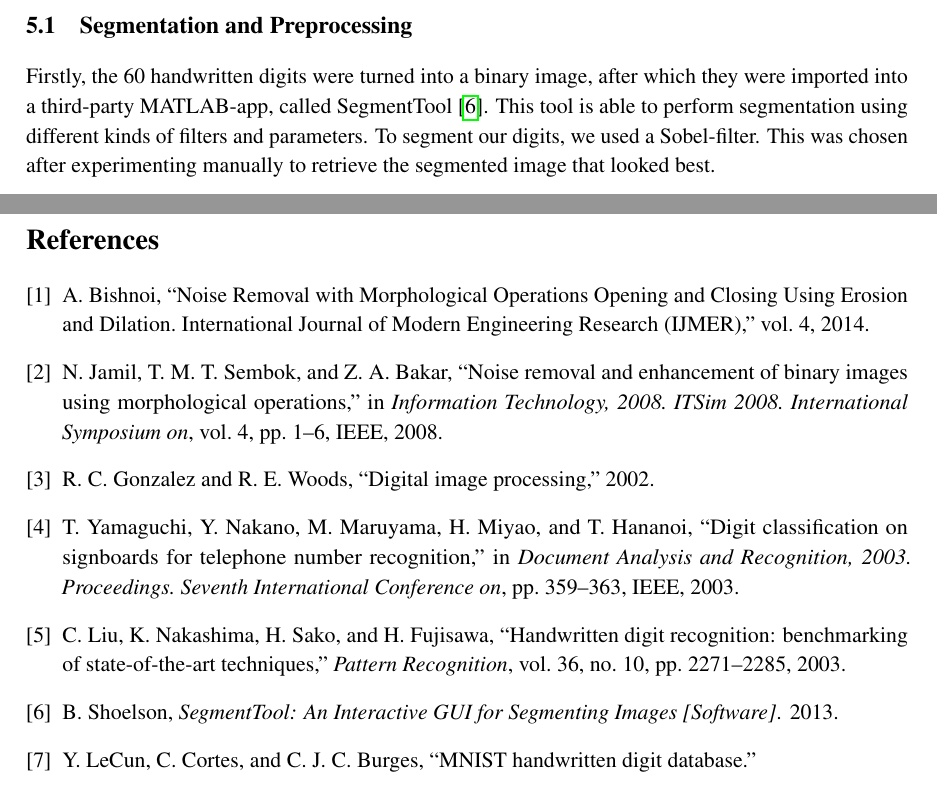
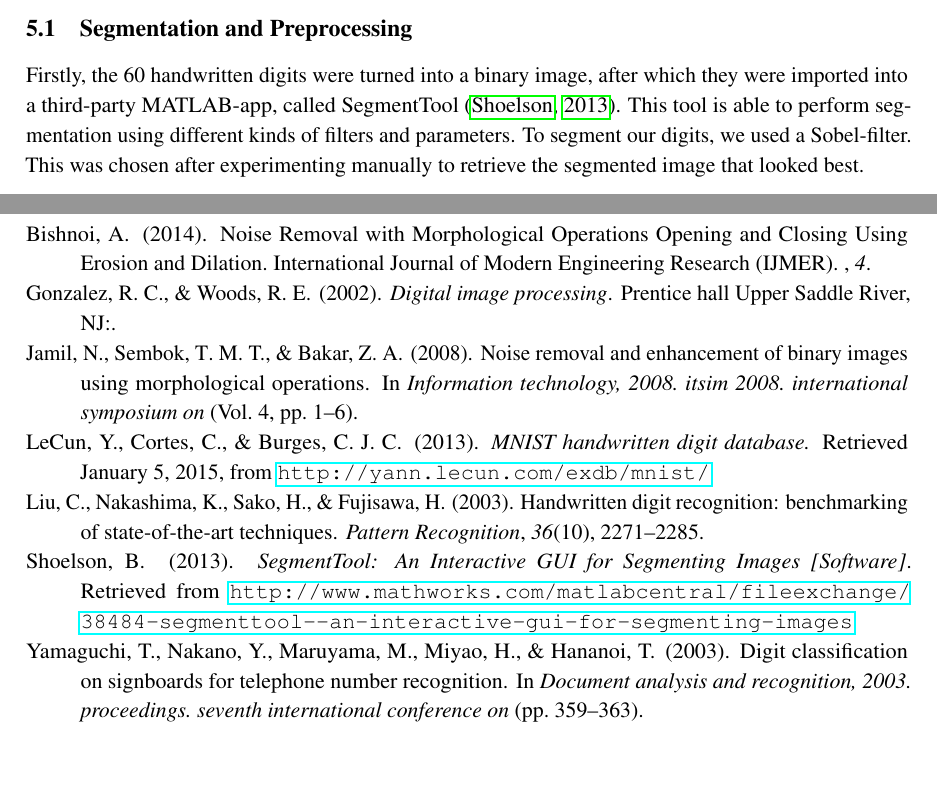
Before and after one commit to ttphan/PatternRecognition, a LaTeX document (doc/FinalReport.tex, which reads doc/refs.bib): two parts of pages 6 and 9 of 9 before the commit and two parts of pages 6 and 10 of 10 after it, joined at a grey line, cut so that both start at the same text. Compiled offline with pdfLaTeX.

Commit message:
Apa style

```diff
--- a/doc/FinalReport.tex
+++ b/doc/FinalReport.tex
@@ -4,10 +4,12 @@
 \usepackage{amsthm}
 \usepackage{amssymb}
 \usepackage{caption}
-\usepackage{cite}
 
 \usepackage[pdfstartview=FitH,pdfpagemode=UseNone]{hyperref}
 \usepackage[letterspace=40]{microtype}
+
+\usepackage{apacite}
+\bibliographystyle{apacite}
 
 \usepackage{a4wide,times}
 \usepackage{graphicx}
--- a/doc/refs.bib
+++ b/doc/refs.bib
@@ -43,9 +43,10 @@ url = {http://www.mathworks.com/matlabcentral/fileexchange/38484-segmenttool--an
 }
 
 @webpage{mnist,
-  Author = {LeCun, Y and Cortes, C and Burges, C. J. C},
-  Lastchecked = {Januari 5, 2015},
-  Title = {{MNIST handwritten digit database}},
-  Url = {\url{http://yann.lecun.com/exdb/mnist/}}
+  author = {LeCun, Y and Cortes, C and Burges, C. J. C},
+  year = {2013},
+  lastchecked = {January 5, 2015},
+  title = {{MNIST handwritten digit database}},
+  url = {http://yann.lecun.com/exdb/mnist/}
 }
 
```
Also changed, not shown: doc/FinalReport.pdf, doc/FinalReport.tex (3 more changed lines), doc/refs.bib (2 more changed lines).
